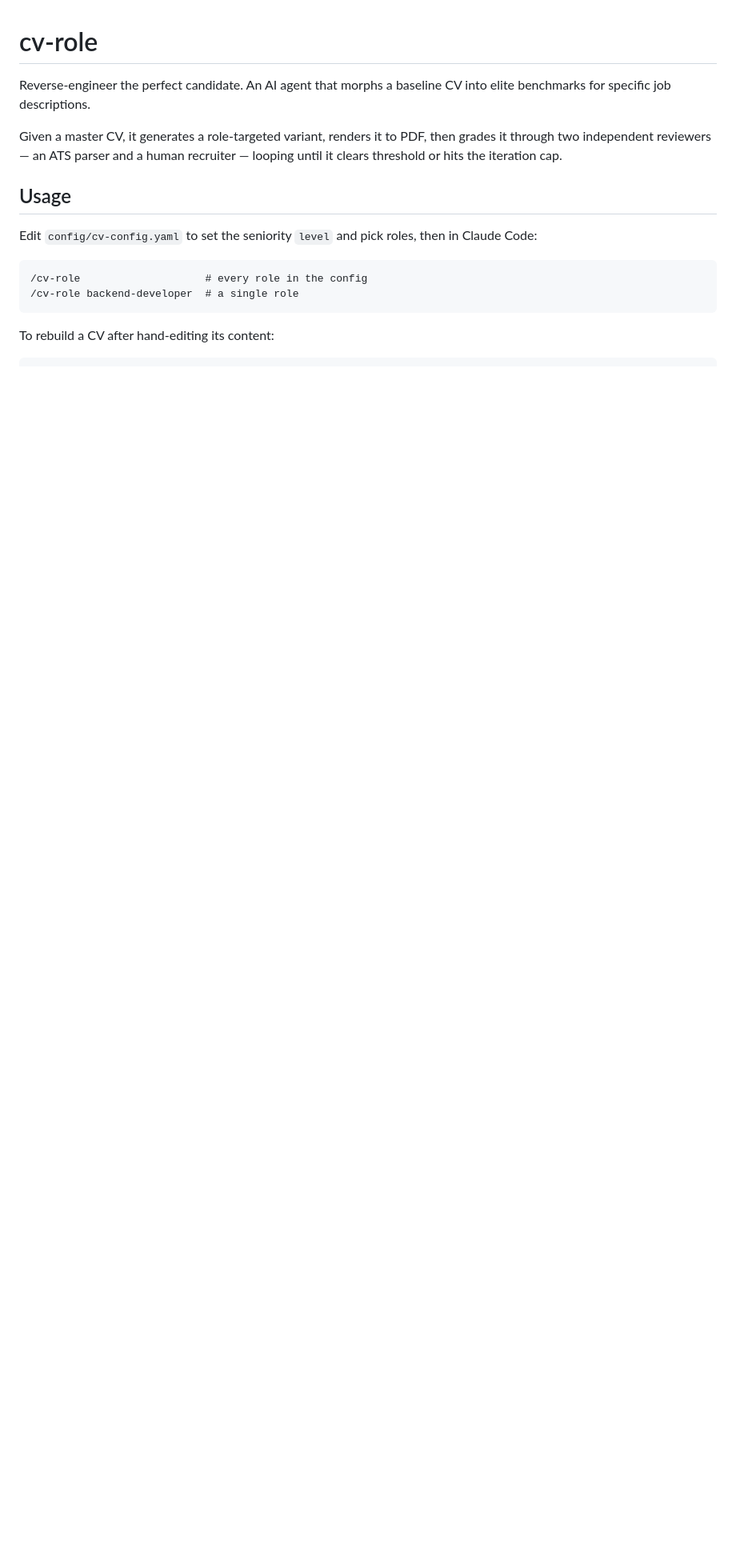
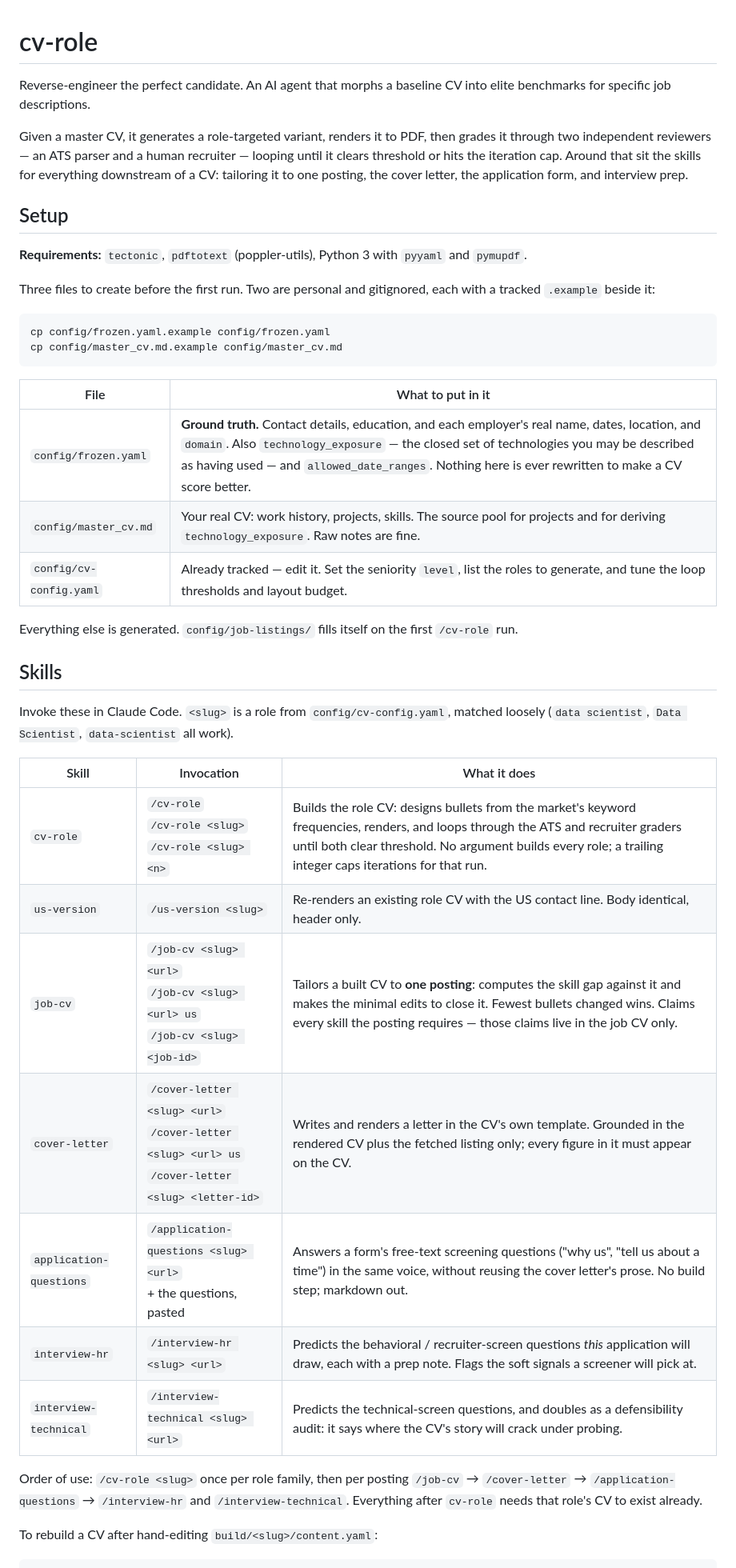
Before and after one commit to TathSikdar/cv-role, a Markdown page: README.md, the part around one of its changes. Shown at 80% size. GitHub-like rendering; blank space fills up the shorter version.

````diff
--- a/README.md
+++ b/README.md
@@ -5,18 +5,52 @@ into elite benchmarks for specific job descriptions.
 
 Given a master CV, it generates a role-targeted variant, renders it to PDF, then
 grades it through two independent reviewers — an ATS parser and a human
-recruiter — looping until it clears threshold or hits the iteration cap.
+recruiter — looping until it clears threshold or hits the iteration cap. Around
+that sit the skills for everything downstream of a CV: tailoring it to one
+posting, the cover letter, the application form, and interview prep.
 
-## Usage
+## Setup
 
-Edit `config/cv-config.yaml` to set the seniority `level` and pick roles, then in
-Claude Code:
+**Requirements:** `tectonic`, `pdftotext` (poppler-utils), Python 3 with `pyyaml`
+and `pymupdf`.
 
-```
-/cv-role                    # every role in the config
-/cv-role backend-developer  # a single role
+Three files to create before the first run. Two are personal and gitignored, each
+with a tracked `.example` beside it:
+
+```bash
+cp config/frozen.yaml.example config/frozen.yaml
+cp config/master_cv.md.example config/master_cv.md
 ```
 
-To rebuild a CV after hand-editing its content:
+| File | What to put in it |
+|---|---|
+| `config/frozen.yaml` | **Ground truth.** Contact details, education, and each employer's real name, dates, location, and `domain`. Also `technology_exposure` — the closed set of technologies you may be described as having used — and `allowed_date_ranges`. Nothing here is ever rewritten to make a CV score better. |
+| `config/master_cv.md` | Your real CV: work history, projects, skills. The source pool for projects and for deriving `technology_exposure`. Raw notes are fine. |
+| `config/cv-config.yaml` | Already tracked — edit it. Set the seniority `level`, list the roles to generate, and tune the loop thresholds and layout budget. |
+
+Everything else is generated. `config/job-listings/` fills itself on the first
+`/cv-role` run.
+
+## Skills
+
+Invoke these in Claude Code. `<slug>` is a role from `config/cv-config.yaml`,
+matched loosely (`data scientist`, `Data Scientist`, `data-scientist` all work).
+
+| Skill | Invocation | What it does |
+|---|---|---|
+| `cv-role` | `/cv-role`<br>`/cv-role <slug>`<br>`/cv-role <slug> <n>` | Builds the role CV: designs bullets from the market's keyword frequencies, renders, and loops through the ATS and recruiter graders until both clear threshold. No argument builds every role; a trailing integer caps iterations for that run. |
+| `us-version` | `/us-version <slug>` | Re-renders an existing role CV with the US contact line. Body identical, header only. |
+| `job-cv` | `/job-cv <slug> <url>`<br>`/job-cv <slug> <url> us`<br>`/job-cv <slug> <job-id>` | Tailors a built CV to **one posting**: computes the skill gap against it and makes the minimal edits to close it. Fewest bullets changed wins. Claims every skill the posting requires — those claims live in the job CV only. |
+| `cover-letter` | `/cover-letter <slug> <url>`<br>`/cover-letter <slug> <url> us`<br>`/cover-letter <slug> <letter-id>` | Writes and renders a letter in the CV's own template. Grounded in the rendered CV plus the fetched listing only; every figure in it must appear on the CV. |
+| `application-questions` | `/application-questions <slug> <url>`<br>+ the questions, pasted | Answers a form's free-text screening questions ("why us", "tell us about a time") in the same voice, without reusing the cover letter's prose. No build step; markdown out. |
+| `interview-hr` | `/interview-hr <slug> <url>` | Predicts the behavioral / recruiter-screen questions *this* application will draw, each with a prep note. Flags the soft signals a screener will pick at. |
+| `interview-technical` | `/interview-technical <slug> <url>` | Predicts the technical-screen questions, and doubles as a defensibility audit: it says where the CV's story will crack under probing. |
+
+Order of use: `/cv-role <slug>` once per role family, then per posting
+`/job-cv` → `/cover-letter` → `/application-questions` → `/interview-hr` and
+`/interview-technical`. Everything after `cv-role` needs that role's CV to exist
+already.
+
+To rebuild a CV after hand-editing `build/<slug>/content.yaml`:
 
 ```bash
````
Also changed, not shown: other parts of README.md (+10 -38 lines).
